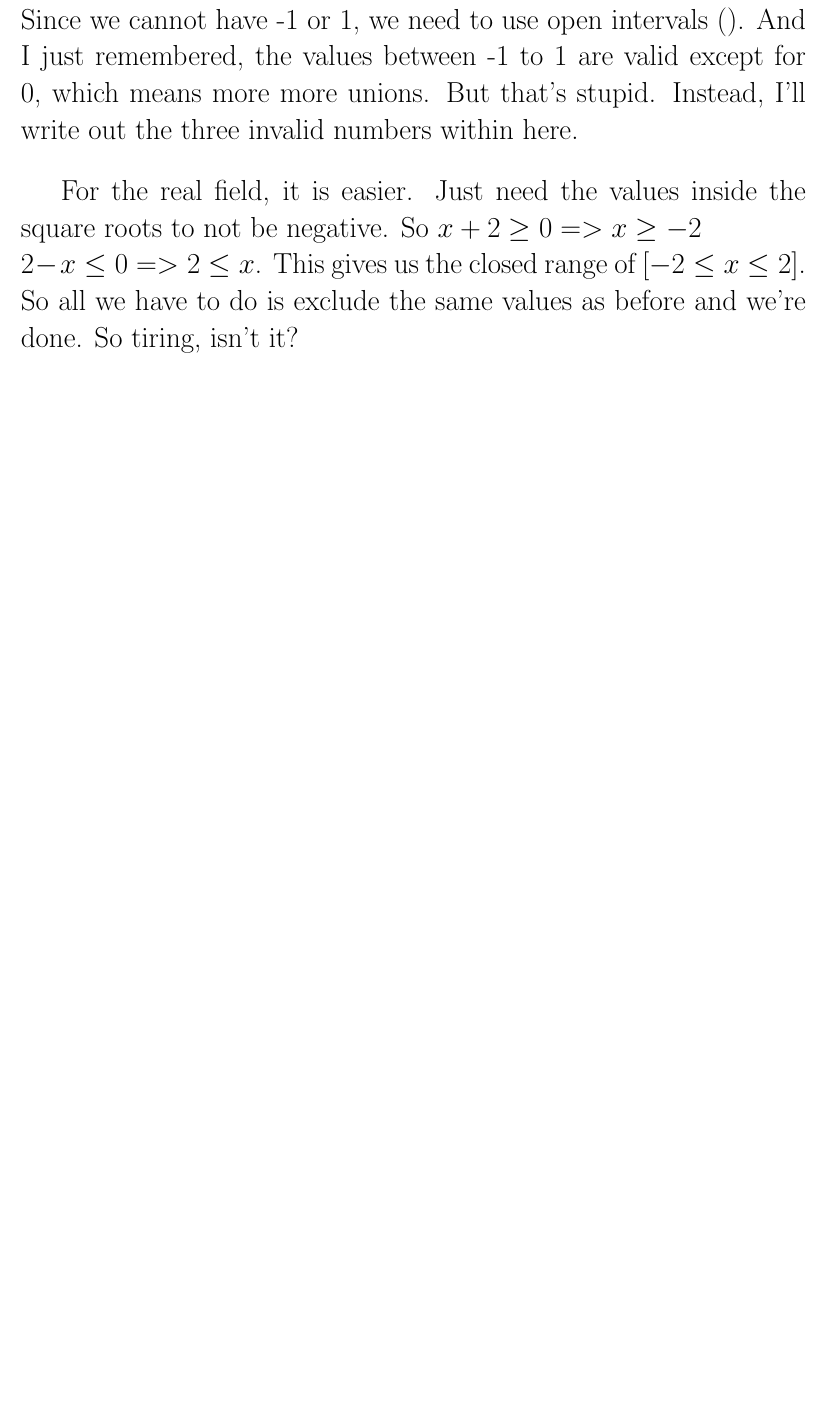
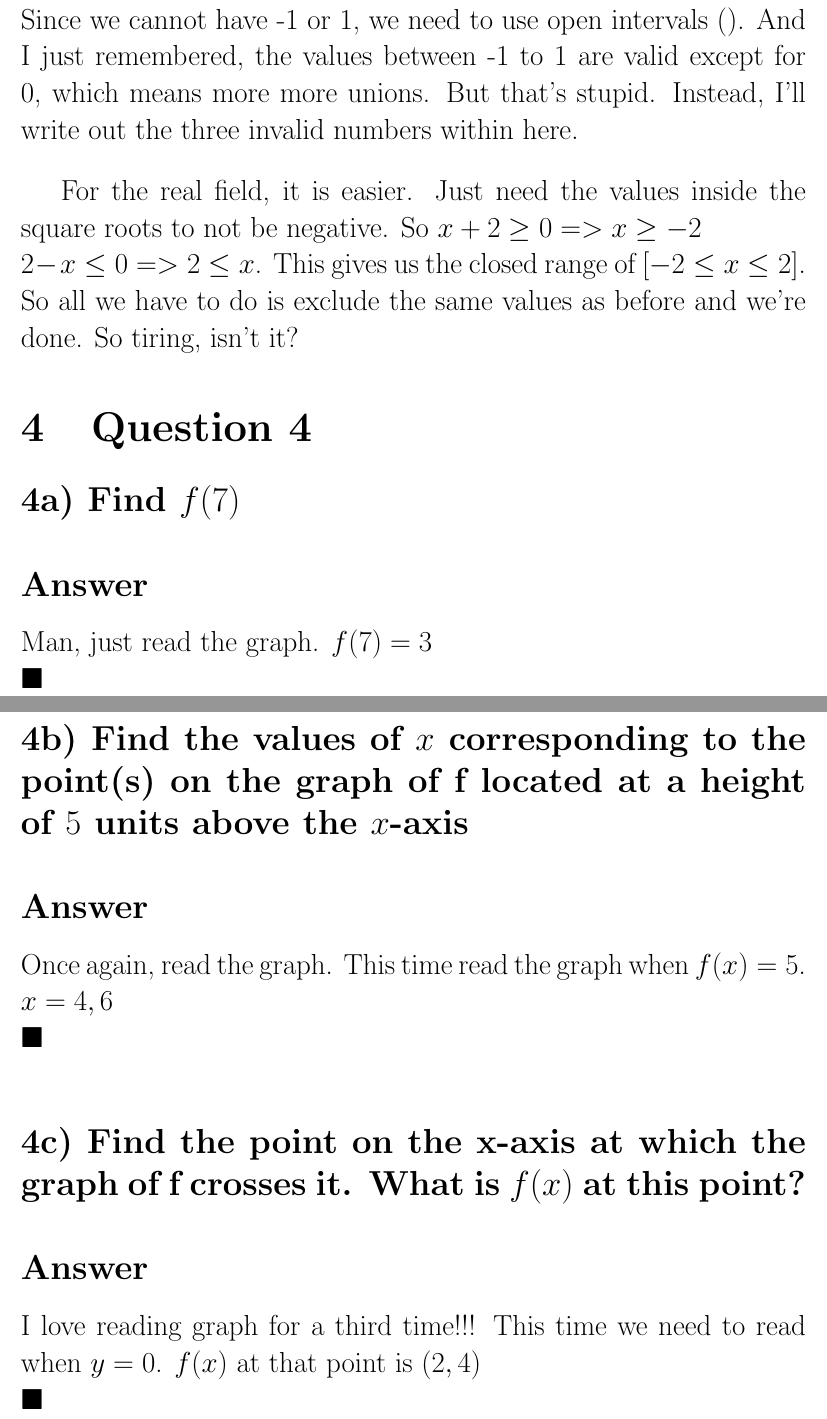
Before and after one commit to limxuankai/DIP-Plus-Maths, a LaTeX document (Week 1/Attempt.tex): part of page 7 of 7 before the commit and two parts of pages 7 and 8 of 9 after it, the two joined at a grey line, cut so that both start at the same text, the shorter picture padded with empty space. Compiled offline with pdfLaTeX.

Commit message:
Question 4 answered

```diff
--- a/Week 1/Attempt.tex
+++ b/Week 1/Attempt.tex
@@ -161,4 +161,24 @@ Instead, I'll write out the three invalid numbers within here.
 For the real field, it is easier. Just need the values inside the square roots to not be negative. So $ x+2 \geq 0 => x \geq -2 \newline 2-x \leq 0  => 2 \leq x $. This gives us
 the closed range of $ [-2 \leq x \leq 2]$. So all we have to do is exclude the same values as before and we're done. So tiring, isn't it?
 
+\section{Question 4}
 
+\subsection*{4a) Find $f(7)$}
+\vspace{5mm}
+\subsection*{Answer}
+
+Man, just read the graph. $f(7)=3 \\ \blacksquare$
+\vspace{10mm}
+\subsection*{4b) Find the values of $x$ corresponding to the point(s) on the
+graph of f located at a height of $5$ units above the $x$-axis}
+\vspace{5mm}
+\subsection*{Answer}
+
+Once again, read the graph. This time read the graph when $f(x)=5$. $x = 4,6 \\ \blacksquare$
+\vspace{5mm}
+
+\subsection*{4c) Find the point on the x-axis at which the graph of f crosses it. What is $f(x)$ at this point?}
+\vspace{5mm}
+\subsection*{Answer}
+
+I love reading graph for a third time!!! This time we need to read when $y=0$. $f(x)$ at that point is $(2,4) \\ \blacksquare$
```
Also changed, not shown: Week 1/Attempt.pdf, Week 1/Attempt.tex (16 more changed lines), 4 other files.
